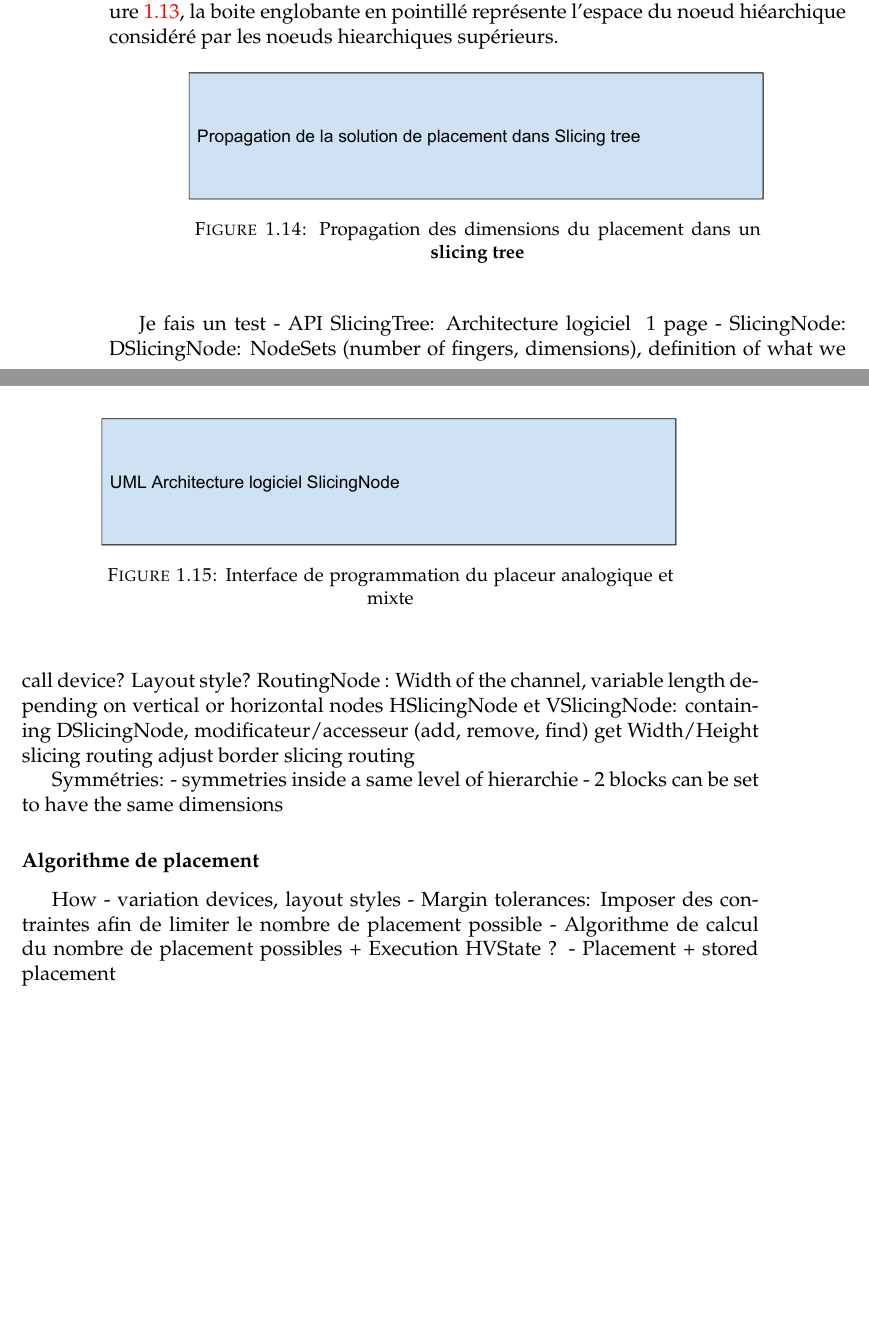
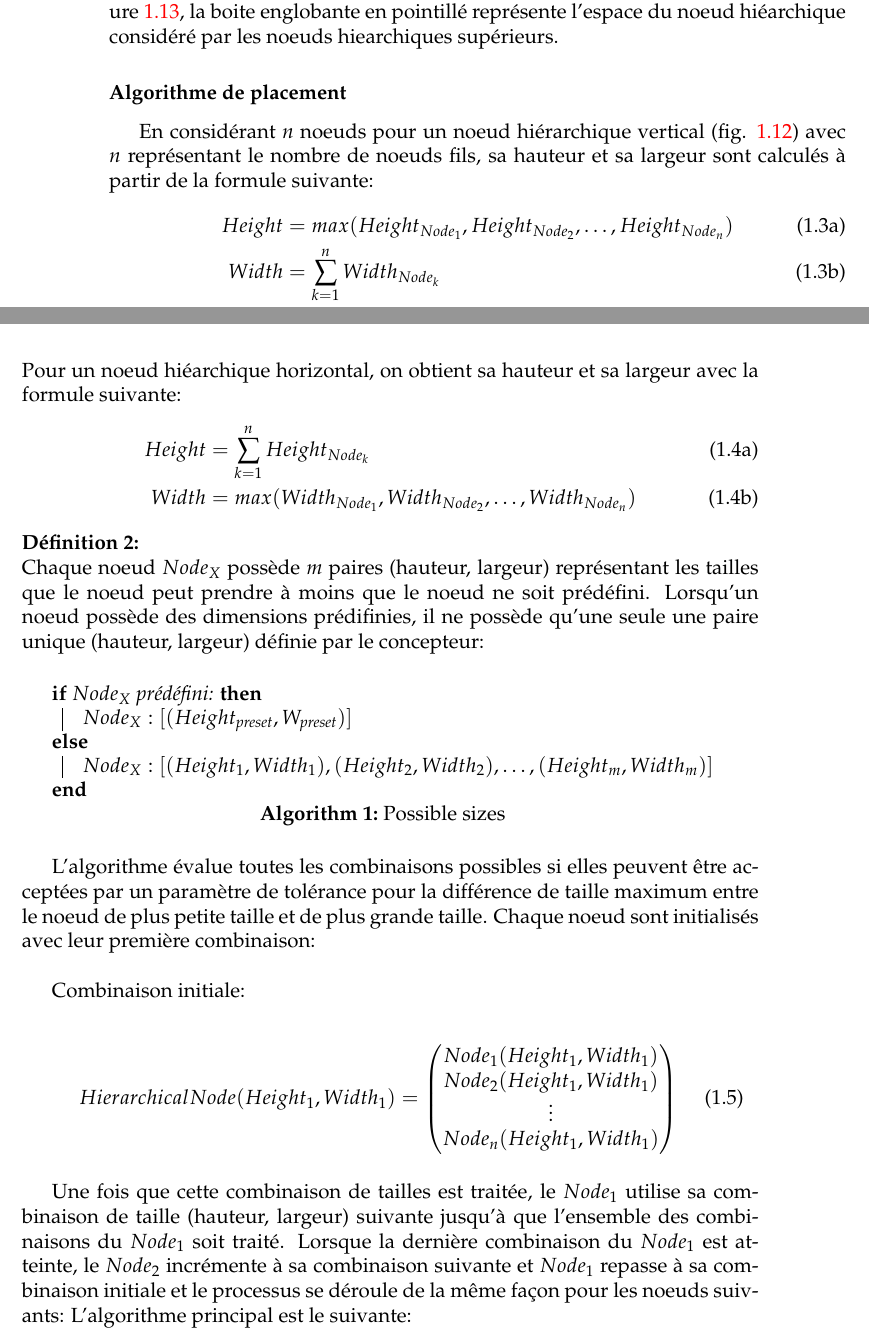
Before and after one commit to EricLaoGitHub/thesis, a LaTeX thesis (main.tex, which reads Chapters/Chapter1.tex): two parts of pages 42 and 43 of 72, joined at a grey line, cut so that both start at the same text, the shorter picture padded with empty space. Compiled offline with pdfLaTeX.

Commit message:
Update 18/12/17

```diff
--- a/Chapters/Chapter1.tex
+++ b/Chapters/Chapter1.tex
@@ -305,43 +305,81 @@ Largeur_{BandeVerticale} &= \sum_{i=0}^{n} L_{NoeudFils_i} + \sum_{j=0}^{n+1} L_
 Hauteur_{BandeVerticale} &= Max\{H_{NoeudFils_0},H_{NoeudFils_1}, ... , H_{NoeudFils_n}\}
 \end{aligned}
 \end{equation}
-en considérant $n$ le nombre total de noeuds fils. Chaque espace noté "$R$" représente un espace de routage et sont dû soit à une découpe verticale soit à une différence de taille avec le noeud fils ayant la plus grande hauteur qui est "$B$" dans le cas ci-dessus. La taille d'un espace de routage dépend du nombre de fils de routage verticaux et de leur positinnement au sein de l'espace, d'avantage de détails seront donnés dans le chapitre sur le routage. Concernant les contraintes d'alignement à chacun des devices, "$A$" est aligné vers le bas de la bande, "$C$" est centré par rapport à la hauteur de la bande et "$D$" est aligné vers le haut de la bande. Les symétries au sein d'un noeud hierarchique se traduisent par la garantie que deux fils d'un noeud fils soient de la même taille et possède le même alignement. Sur la figure \ref{fig:14}, la boite englobante en pointillé représente l'espace du noeud hiéarchique considéré par les noeuds hiearchiques supérieurs.
+en considérant $n$ le nombre total de noeuds fils. Chaque espace noté "$R$" représente un espace de routage et sont dû soit à une découpe verticale soit à une différence de taille avec le noeud fils ayant la plus grande hauteur qui est "$B$" dans le cas ci-dessus. La taille d'un espace de routage dépend du nombre de fils de routage verticaux et de leur positinnement au sein de l'espace, d'avantage de détails seront donnés dans le chapitre sur le routage. Concernant les contraintes d'alignement à chacun des devices, "$A$" est aligné vers le bas de la bande, "$C$" est centré par rapport à la hauteur de la bande et "$D$" est aligné vers le haut de la bande. Les symétries au sein d'un noeud hierarchique se traduisent par la garantie que deux fils d'un noeud fils soient de la même taille et possède le même alignement. Sur la figure \ref{fig:13}, la boite englobante en pointillé représente l'espace du noeud hiéarchique considéré par les noeuds hiearchiques supérieurs.
 
 
-\begin{figure}[h]
-\begin{center}
-\includegraphics[height=0.11\textheight]{Figures/15.pdf}
-\caption{Propagation des dimensions du placement dans un \textbf{slicing tree}}
-\label{fig:11}
-\end{center}
-\end{figure}
+%\begin{figure}[h]
+%\begin{center}
+%\includegraphics[height=0.11\textheight]{Figures/15.pdf}
+%\caption{Propagation des dimensions du placement dans un \textbf{slicing tree}}
+%\label{fig:11}
+%\end{center}
+%\end{figure}
 
-\begin{figure}[h]
-\begin{center}
-\includegraphics[height=0.11\textheight]{Figures/11.pdf}
-\caption{Interface de programmation du placeur analogique et mixte}
-\label{fig:11}
-\end{center}
-\end{figure}
+%\begin{figure}[h]
+%\begin{center}
+%\includegraphics[height=0.11\textheight]{Figures/11.pdf}
+%\caption{Interface de programmation du placeur analogique et mixte}
+%\label{fig:11}
+%\end{center}
+%\end{figure}
 
-Je fais un test
-- API SlicingTree: Architecture logiciel ~1 page
-- SlicingNode:
-DSlicingNode: NodeSets (number of fingers, dimensions), definition of what we call device? Layout style?
-RoutingNode : Width of the channel, variable length depending on vertical or horizontal nodes
-HSlicingNode et VSlicingNode: containing DSlicingNode, modificateur/accesseur (add, remove, find)
-get Width/Height
-slicing routing
-adjust border slicing routing
 
-Symmétries:
-- symmetries inside a same level of hierarchie
-- 2 blocks can be set to have the same dimensions
+%- API SlicingTree: Architecture logiciel ~1 page
+%- SlicingNode:
+%DSlicingNode: NodeSets (number of fingers, dimensions), definition of what we call device? Layout style?
+%RoutingNode : Width of the channel, variable length depending on vertical or horizontal nodes
+%HSlicingNode et VSlicingNode: containing DSlicingNode, modificateur/accesseur (add, remove, find)
+%get Width/Height
+%slicing routing
+%adjust border slicing routing
+
+%Symmétries:
+%- symmetries inside a same level of hierarchie
+%- 2 blocks can be set to have the same dimensions
 
 \subsubsection{Algorithme de placement}
+En considérant $n$ noeuds pour un noeud hiérarchique vertical (fig. \ref{fig:12}) avec $n$ représentant le nombre de noeuds fils, sa hauteur et sa largeur sont calculés à partir de la formule suivante:
+\begin{subequations}
+\begin{align}
+Height &= max(Height_{Node_1}, Height_{Node_2}, \hdots, Height_{Node_n})\\
+Width  &= \sum_{k=1}^{n} Width_{Node_k}
+\end{align}
+\end{subequations}
+Pour un noeud hiéarchique horizontal, on obtient sa hauteur et sa largeur avec la formule suivante:
+\begin{subequations}
+\begin{align}
+Height &= \sum_{k=1}^{n} Height_{Node_k} \\
+Width  &=  max(Width_{Node_1}, Width_{Node_2}, \hdots, Width_{Node_n})
+\end{align}
+\end{subequations}
 
-How
-- variation devices, layout styles
-- Margin tolerances: Imposer des contraintes afin de limiter le nombre de placement possible
-- Algorithme de calcul du nombre de placement possibles + Execution HVState ?
-- Placement + stored placement
+{\bf \noindent  Définition 2:} \\
+Chaque noeud $Node_X$ possède $m$ paires (hauteur, largeur) représentant les tailles que le noeud peut prendre à moins que le noeud ne soit prédéfini. Lorsqu'un noeud possède des dimensions prédifinies, il ne possède qu'une seule une paire unique (hauteur, largeur) définie par le concepteur:
+
+\begin{algorithm}
+\caption{Possible sizes}
+\eIf{$Node_X$ prédéfini:}{
+  $Node_X: [(Height_{\textit{preset}}, W_{\textit{preset}})]$
+}{
+  $Node_X: [(Height_1, Width_1), (Height_2, Width_2),\hdots ,(Height_m, Width_m)]$\\
+}
+\end{algorithm}
+
+L'algorithme évalue toutes les combinaisons possibles si elles peuvent être acceptées par un paramètre de tolérance pour la différence de taille maximum entre le noeud de plus petite taille et de plus grande taille. Chaque noeud sont initialisés avec leur première combinaison:
+
+\begin{algorithm}
+Combinaison initiale:\\
+\begin{equation}
+  HierarchicalNode (Height_1, Width_1) =
+  \begin{pmatrix}
+    Node_1(Height_1, Width_1)  \\
+    Node_2(Height_1, Width_1)  \\
+    \vdots            \\
+    Node_n(Height_1, Width_1)
+  \end{pmatrix}
+\end{equation}\\
+\end{algorithm}
+\vspace{-0.5cm}
+
+Une fois que cette combinaison de tailles est traitée, le $Node_1$ utilise sa combinaison de taille (hauteur, largeur) suivante jusqu'à que l'ensemble des combinaisons du $Node_1$ soit traité. Lorsque la dernière combinaison du $Node_1$ est atteinte, le $Node_2$ incrémente à sa combinaison suivante et $Node_1$ repasse à sa combinaison initiale et le processus se déroule de la même façon pour les noeuds suivants: L'algorithme principal est le suivante:
@@ -347,0 +402 @@ How
+\newpage
```
Also changed, not shown: main.pdf, Chapters/Chapter1.tex (45 more changed lines), 16 other files.
